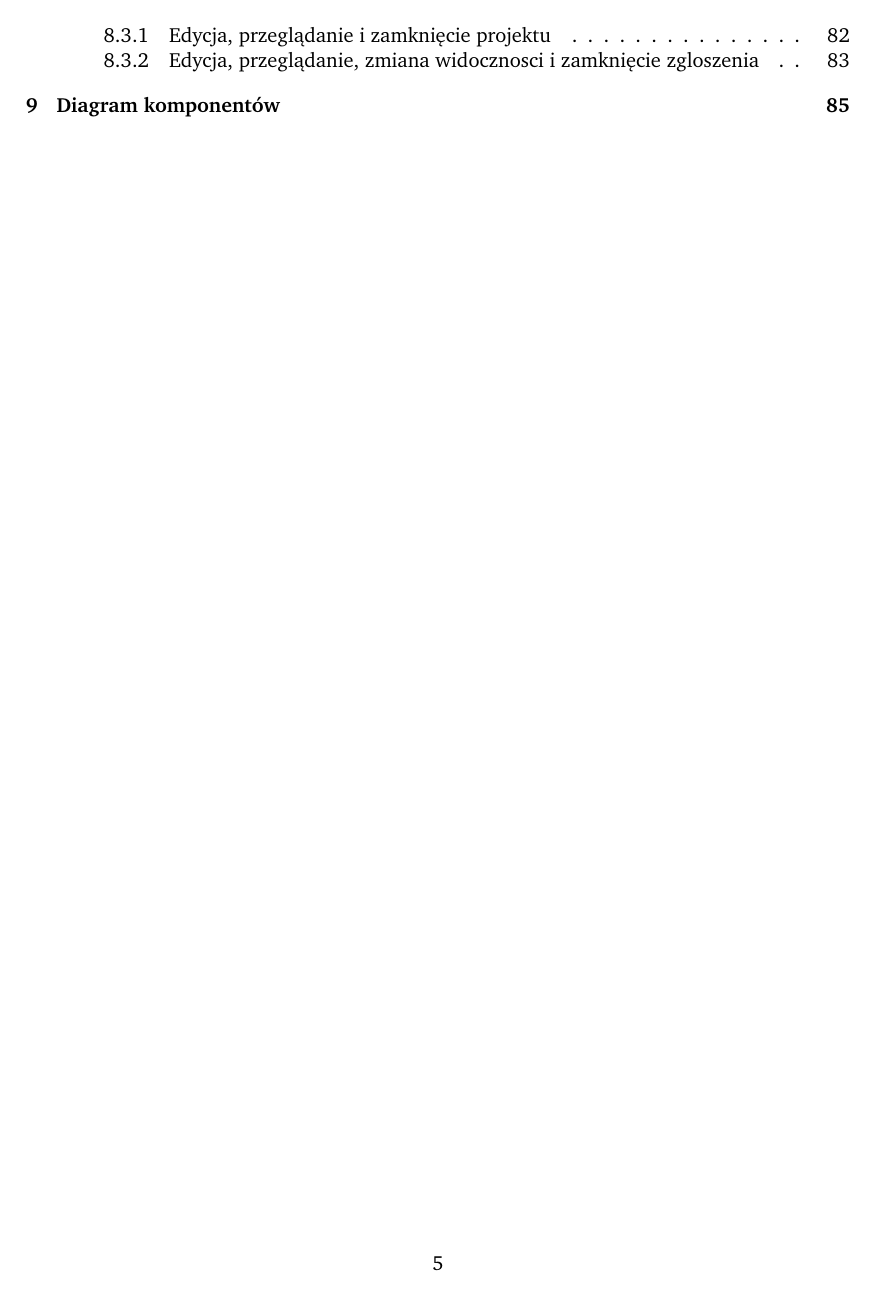
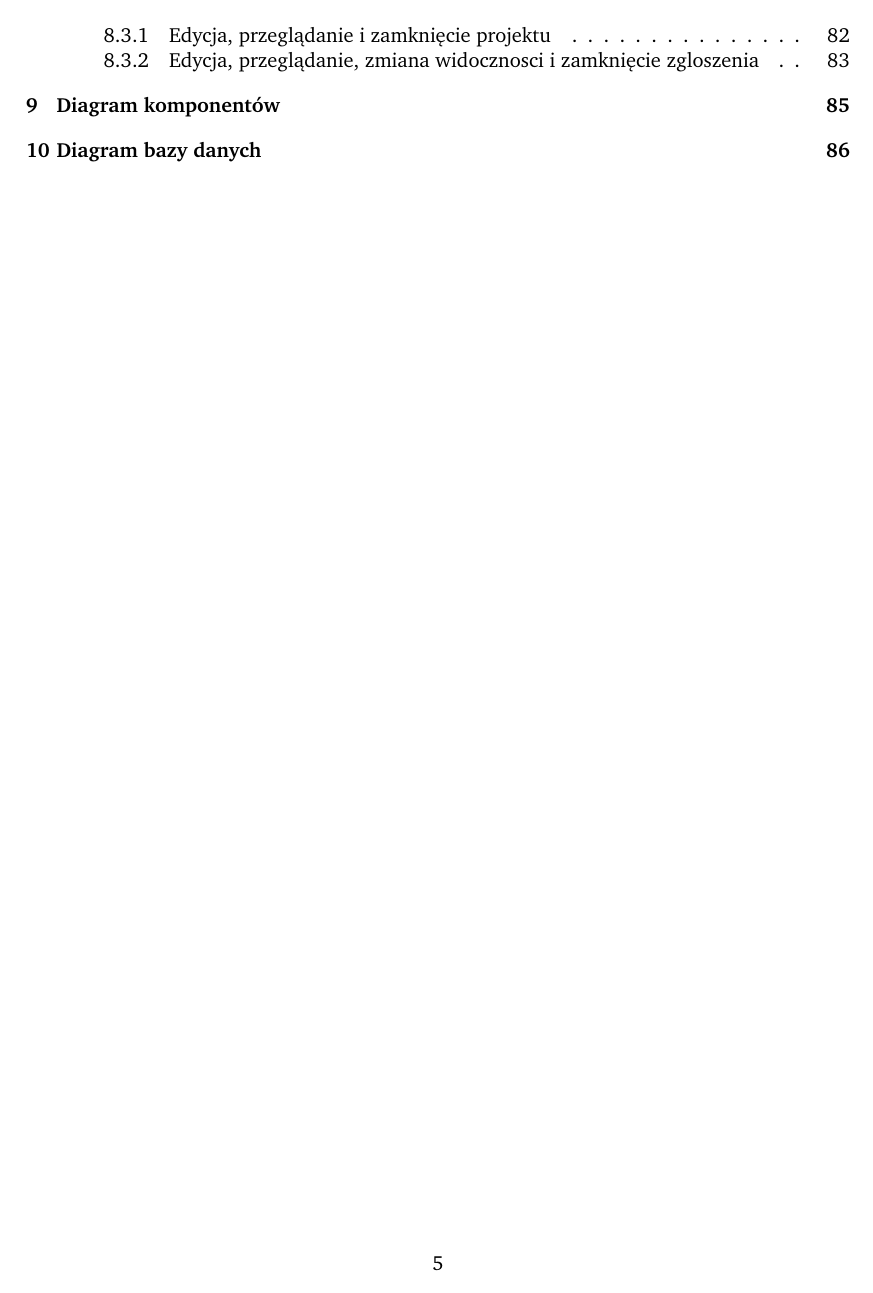
Before and after one commit to luktor99/apsi-dokumentacja, a LaTeX document (main.tex, which reads templates/t_database.tex): page 6 of 86 before the commit and page 6 of 87 after it. Compiled offline with pdfLaTeX.

Commit message:
database diagrams added

```diff
--- a/main.tex
+++ b/main.tex
@@ -51,6 +51,8 @@
 \input{templates/t_class}
 % Szablon do diagramów komponentów
 \input{templates/t_component}
+% Szablon do diagramów bazy danych
+\input{templates/t_database}
 
 \begin{document}
 
--- /dev/null
+++ b/templates/t_database.tex
@@ -0,0 +1,13 @@
+\newcounter{DatabaseCounter}
+\setcounter{DatabaseCounter}{1}
+
+\newcommand{\headerD}[1]{\subsection{#1}}
+
+\newcommand{\diagramD}[2]{\vspace{-0.5em}\subsubsection{}\noindent
+	\begin{figure}[!ht]
+		\centering
+		\includegraphics[width=#2\textwidth]{diagrams/#1}
+	\end{figure}
+	\FloatBarrier}
+
+\newenvironment{component}{\headerD}{\stepcounter{DatabaseCounter}}
```
Also changed, not shown: database_diagrams.tex (added, +4 -0 lines), diagrams/database_grapics.pdf (added), main.pdf, main.tex (3 more changed lines).
